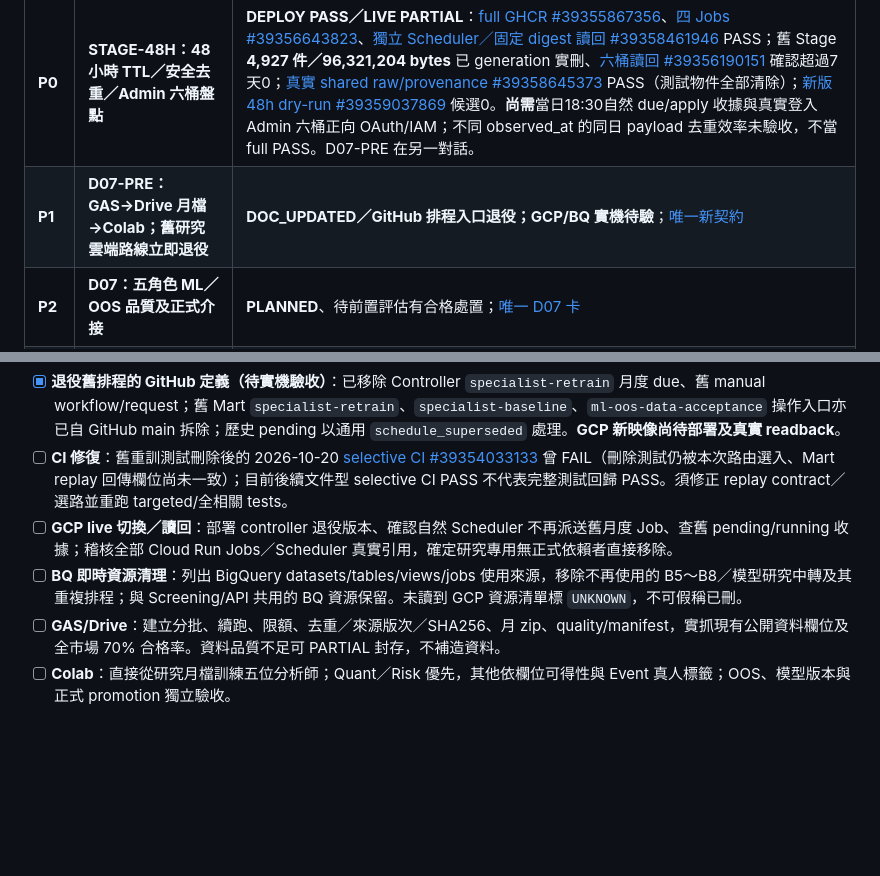
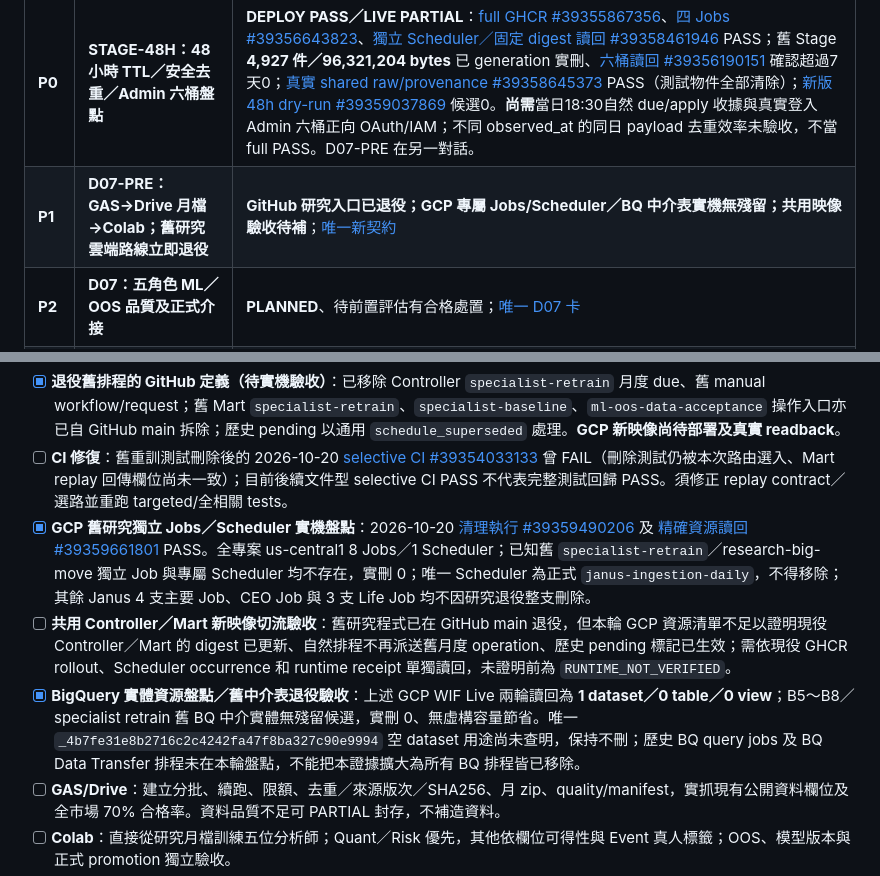
Before and after one commit to tommylin15/janus-omniforge, a Markdown page: doc/todo.md, 2 parts joined by grey strips. Drawn GitHub-style; blank space fills up the shorter version.

Commit message:
docs(d07): record live GCP/BQ empty legacy resource readback and separate shared-image rollout gate

```diff
--- a/doc/todo.md
+++ b/doc/todo.md
@@ -7,7 +7,7 @@
 | 優先 | 工項 | 狀態／責任入口 |
 |---|---|---|
 | **P0** | **STAGE-48H：48小時 TTL／安全去重／Admin 六桶盤點** | **DEPLOY PASS／LIVE PARTIAL**：[full GHCR #39355867356](https://github.com/tommylin15/janus-omniforge/actions/runs/39355867356)、[四 Jobs #39356643823](https://github.com/tommylin15/janus-omniforge/actions/runs/39356643823)、[獨立 Scheduler／固定 digest 讀回 #39358461946](https://github.com/tommylin15/janus-omniforge/actions/runs/39358461946) PASS；舊 Stage **4,927 件／96,321,204 bytes** 已 generation 實刪、[六桶讀回 #39356190151](https://github.com/tommylin15/janus-omniforge/actions/runs/39356190151) 確認超過7天0；[真實 shared raw/provenance #39358645373](https://github.com/tommylin15/janus-omniforge/actions/runs/39358645373) PASS（測試物件全部清除）；[新版48h dry-run #39359037869](https://github.com/tommylin15/janus-omniforge/actions/runs/39359037869) 候選0。**尚需**當日18:30自然 due/apply 收據與真實登入 Admin 六桶正向 OAuth/IAM；不同 observed_at 的同日 payload 去重效率未驗收，不當 full PASS。D07-PRE 在另一對話。 |
-| **P1** | **D07-PRE：GAS→Drive 月檔→Colab；舊研究雲端路線立即退役** | **DOC_UPDATED／GitHub 排程入口退役；GCP/BQ 實機待驗**；[唯一新契約](spec/research-collection-gas-drive-colab.md) |
+| **P1** | **D07-PRE：GAS→Drive 月檔→Colab；舊研究雲端路線立即退役** | **GitHub 研究入口已退役；GCP 專屬 Jobs/Scheduler／BQ 中介表實機無殘留；共用映像驗收待補**；[唯一新契約](spec/research-collection-gas-drive-colab.md) |
 | **P2** | **D07：五角色 ML／OOS 品質及正式介接** | **PLANNED**、待前置評估有合格處置；[唯一 D07 卡](execution-cards/d07-specialist-b9-oos.md) |
 | **P3** | **D08：CEO、Admin 模型管理與受控 Owner 報告** | **PLANNED**、有效 Fact Pack 後；[唯一 D08 卡](execution-cards/d08-ceo-admin-owner-report.md) |
 | 非阻擋 | **OPS-OBS：自然排程與 GCS 保留量觀察** | 2026-10-20 六桶 current 968,619,706 bytes、Stage 1,457件／318,859,190 bytes，超過7天0；18:30首次新版自然 Stage-only receipt 尚待時點到後核對，與每週 Iceberg 的正式 cadence 分開驗證。 |
@@ -34,8 +34,9 @@
 
 - [x] **退役舊排程的 GitHub 定義（待實機驗收）**：已移除 Controller `specialist-retrain` 月度 due、舊 manual workflow/request；舊 Mart `specialist-retrain`、`specialist-baseline`、`ml-oos-data-acceptance` 操作入口亦已自 GitHub main 拆除；歷史 pending 以通用 `schedule_superseded` 處理。**GCP 新映像尚待部署及真實 readback**。
 - [ ] **CI 修復**：舊重訓測試刪除後的 2026-10-20 [selective CI #39354033133](https://github.com/tommylin15/janus-omniforge/actions/runs/39354033133) 曾 FAIL（刪除測試仍被本次路由選入、Mart replay 回傳欄位尚未一致）；目前後續文件型 selective CI PASS 不代表完整測試回歸 PASS。須修正 replay contract／選路並重跑 targeted/全相關 tests。
-- [ ] **GCP live 切換／讀回**：部署 controller 退役版本、確認自然 Scheduler 不再派送舊月度 Job、查舊 pending/running 收據；稽核全部 Cloud Run Jobs／Scheduler 真實引用，確定研究專用無正式依賴者直接移除。
-- [ ] **BQ 即時資源清理**：列出 BigQuery datasets/tables/views/jobs 使用來源，移除不再使用的 B5～B8／模型研究中轉及其重複排程；與 Screening/API 共用的 BQ 資源保留。未讀到 GCP 資源清單標 `UNKNOWN`，不可假稱已刪。
+- [x] **GCP 舊研究獨立 Jobs／Scheduler 實機盤點**：2026-10-20 [清理執行 #39359490206](https://github.com/tommylin15/janus-omniforge/actions/runs/39359490206) 及 [精確資源讀回 #39359661801](https://github.com/tommylin15/janus-omniforge/actions/runs/39359661801) PASS。全專案 us-central1 8 Jobs／1 Scheduler；已知舊 `specialist-retrain`／research-big-move 獨立 Job 與專屬 Scheduler 均不存在，實刪 0；唯一 Scheduler 為正式 `janus-ingestion-daily`，不得移除；其餘 Janus 4 支主要 Job、CEO Job 與 3 支 Life Job 均不因研究退役整支刪除。
+- [ ] **共用 Controller／Mart 新映像切流驗收**：舊研究程式已在 GitHub main 退役，但本輪 GCP 資源清單不足以證明現役 Controller／Mart 的 digest 已更新、自然排程不再派送舊月度 operation、歷史 pending 標記已生效；需依現役 GHCR rollout、Scheduler occurrence 和 runtime receipt 單獨讀回，未證明前為 `RUNTIME_NOT_VERIFIED`。
+- [x] **BigQuery 實體資源盤點／舊中介表退役驗收**：上述 GCP WIF Live 兩輪讀回為 **1 dataset／0 table／0 view**；B5～B8／specialist retrain 舊 BQ 中介實體無殘留候選，實刪 0、無虛構容量節省。唯一 `_4b7fe31e8b2716c2c4242fa47f8ba327c90e9994` 空 dataset 用途尚未查明，保持不刪；歷史 BQ query jobs 及 BQ Data Transfer 排程未在本輪盤點，不能把本證據擴大為所有 BQ 排程皆已移除。
 - [ ] **GAS/Drive**：建立分批、續跑、限額、去重／來源版次／SHA256、月 zip、quality/manifest，實抓現有公開資料欄位及全市場 70% 合格率。資料品質不足可 PARTIAL 封存，不補造資料。
 - [ ] **Colab**：直接從研究月檔訓練五位分析師；Quant／Risk 優先，其他依欄位可得性與 Event 真人標籤；OOS、模型版本與正式 promotion 獨立驗收。
 - [ ] **規格一致性**：GitHub Active SPEC／WBS／runbook／AI 指令及 Drive 五份分析師研究規格同步淘汰舊研究來源與門檻，不重新啟動已結案的 D01～D06/DRL/FinOps。
```
